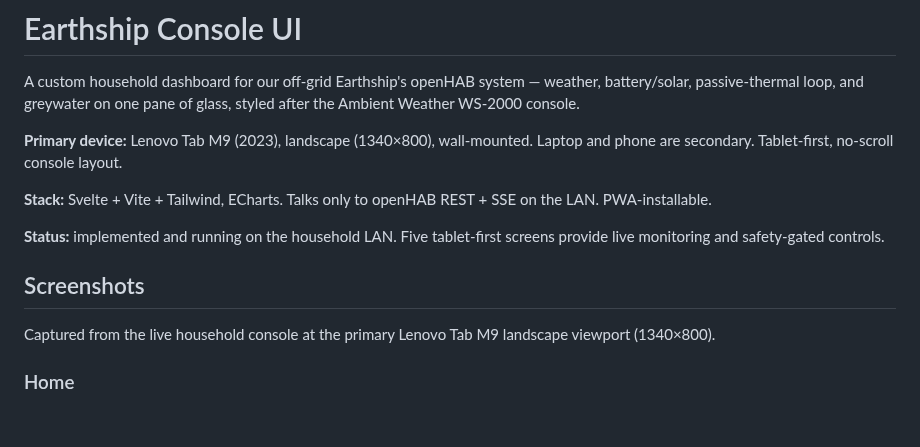
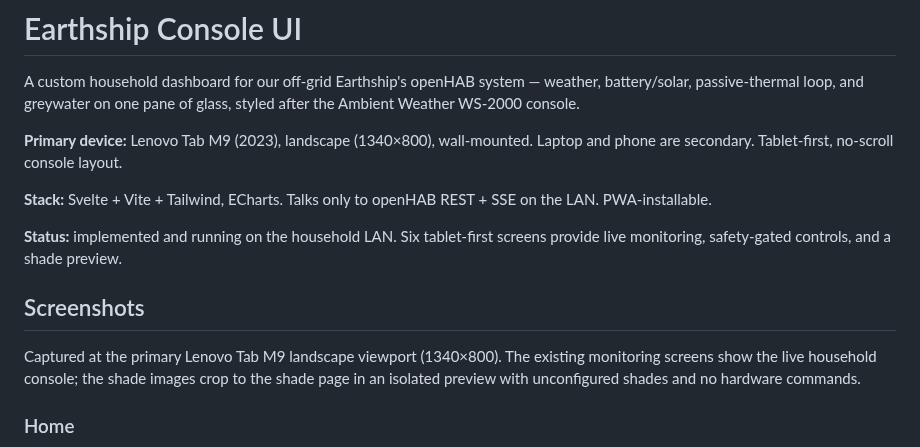
Before and after one commit to santyr/earthship-ui, a Markdown page: README.md, the part around one of its changes. Drawn GitHub-style; blank space fills up the shorter version.

```diff
--- a/README.md
+++ b/README.md
@@ -10,13 +10,15 @@ Laptop and phone are secondary. Tablet-first, no-scroll console layout.
 **Stack:** Svelte + Vite + Tailwind, ECharts. Talks only to openHAB REST +
 SSE on the LAN. PWA-installable.
 
-**Status:** implemented and running on the household LAN. Five tablet-first
-screens provide live monitoring and safety-gated controls.
+**Status:** implemented and running on the household LAN. Six tablet-first
+screens provide live monitoring, safety-gated controls, and a shade preview.
 
 ## Screenshots
 
-Captured from the live household console at the primary Lenovo Tab M9
-landscape viewport (1340×800).
+Captured at the primary Lenovo Tab M9 landscape viewport (1340×800). The
+existing monitoring screens show the live household console; the shade images
+crop to the shade page in an isolated preview with unconfigured shades and no
+hardware commands.
 
 ### Home
 
```
Also changed, not shown: other parts of README.md (+12 -0 lines), docs/screenshots/shades-bathroom-bedroom.png (added), docs/screenshots/shades-kitchen-living.png (added), 3 other files.
